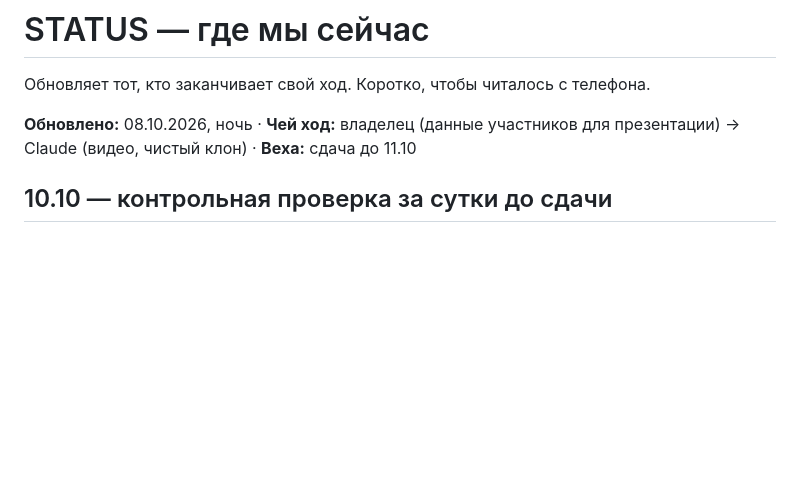
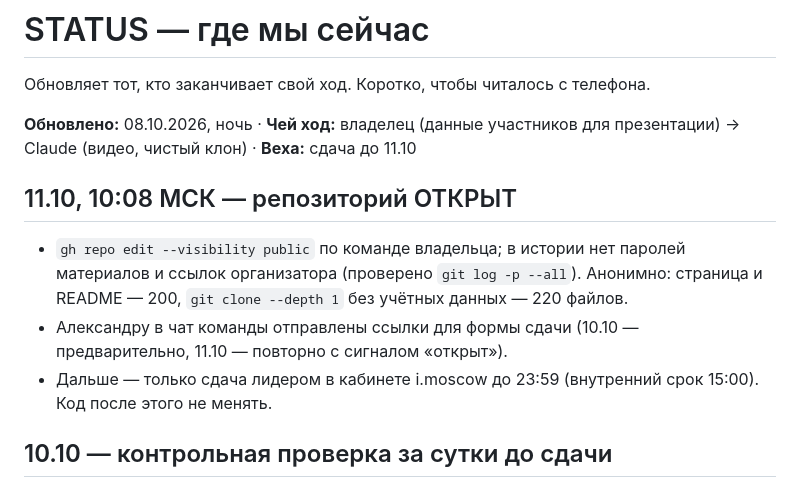
Before and after one commit to YODA02041994/lct2026-fsp-jobs, a Markdown page: STATUS.md, the part around the change. GitHub-like rendering; blank space fills up the shorter version.

Commit message:
STATUS: репозиторий открыт 11.10, ссылки переданы лидеру
Co-Authored-By: Claude Fable 5.1 <noreply@anthropic.com>

```diff
--- a/STATUS.md
+++ b/STATUS.md
@@ -3,6 +3,13 @@
 Обновляет тот, кто заканчивает свой ход. Коротко, чтобы читалось с телефона.
 
 **Обновлено:** 08.10.2026, ночь · **Чей ход:** владелец (данные участников для презентации) → Claude (видео, чистый клон) · **Веха:** сдача до 11.10
+
+## 11.10, 10:08 МСК — репозиторий ОТКРЫТ
+
+- `gh repo edit --visibility public` по команде владельца; в истории нет паролей материалов и ссылок организатора
+  (проверено `git log -p --all`). Анонимно: страница и README — 200, `git clone --depth 1` без учётных данных — 220 файлов.
+- Александру в чат команды отправлены ссылки для формы сдачи (10.10 — предварительно, 11.10 — повторно с сигналом «открыт»).
+- Дальше — только сдача лидером в кабинете i.moscow до 23:59 (внутренний срок 15:00). Код после этого не менять.
 
 ## 10.10 — контрольная проверка за сутки до сдачи
 
```
